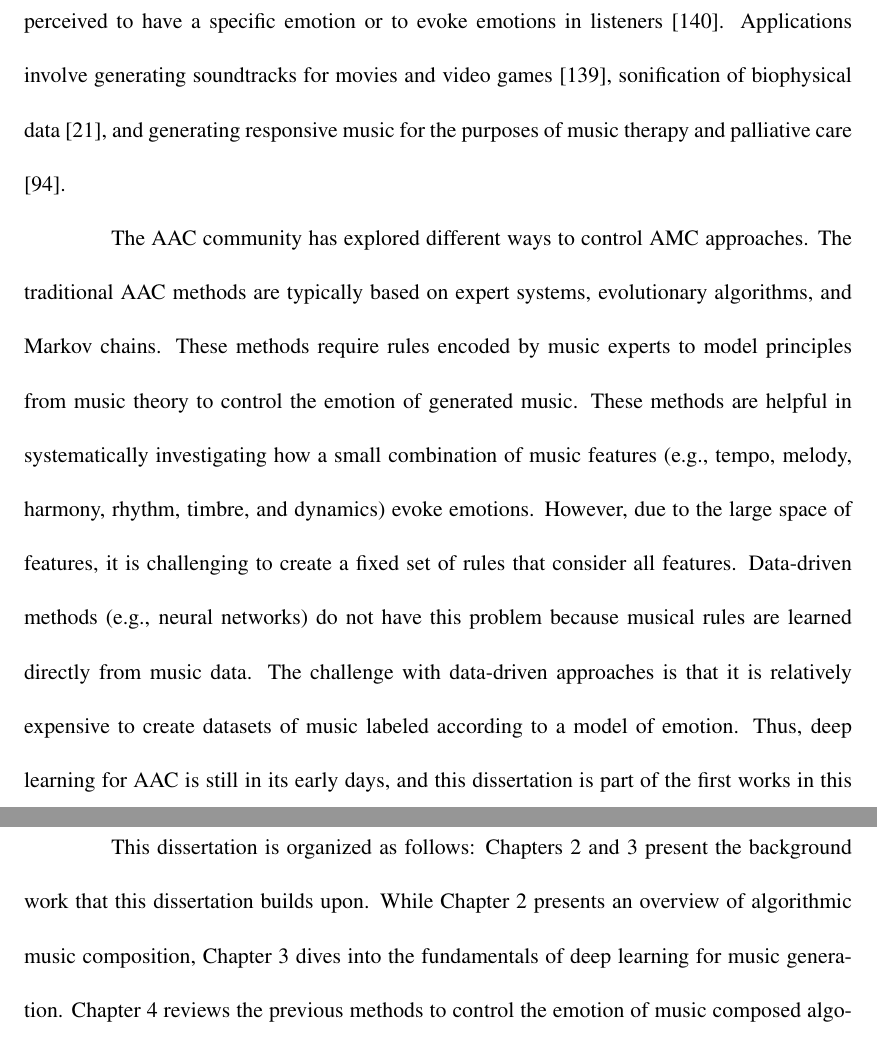
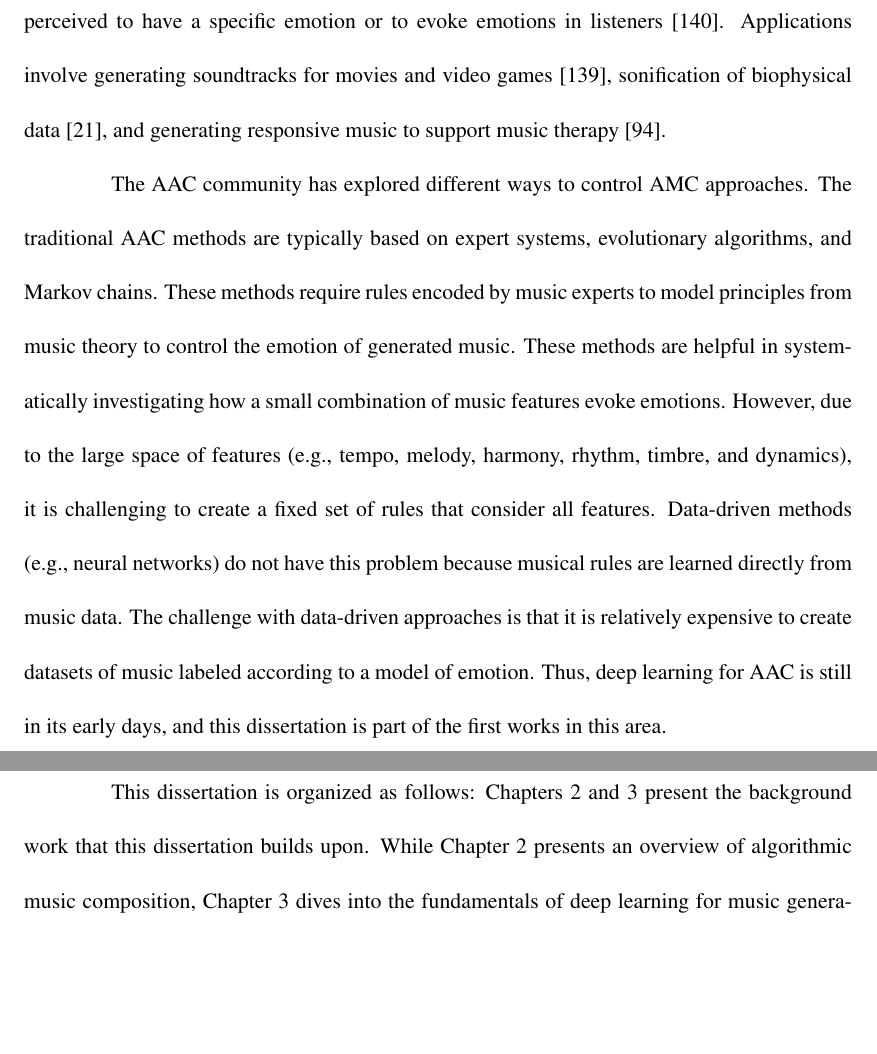
Before and after one commit to lucasnfe/phd-dissertation, a LaTeX thesis (uctest.tex, which reads tex/introduction.tex): two parts of pages 16 and 21 of 158 before the commit and two parts of pages 16 and 20 of 158 after it, joined at a grey line, cut so that both start at the same text, the shorter picture padded with empty space. Compiled offline with pdfLaTeX; a LaTeX package or settings file that is missing is left out.

Commit message:
Small edits.

```diff
--- a/tex/introduction.tex
+++ b/tex/introduction.tex
@@ -15,9 +15,9 @@ Transformers and RNNs can learn a LM by processing input sequences of tokens $\{
 
 \section{Affective Algorithmic Composition}
 
-A major challenge of musical LMs consists of disentangling the trained models to generate compositions with given characteristics \cite{ferreira_2019}. For example, one cannot directly control a LM trained on classical piano pieces to compose a tense piece for a horror scene of a movie. Being able to control the output of the models is especially important for the field of \textit{affective algorithmic composition} (AAC), whose major goal is to automatically generate music that is perceived to have a specific emotion or to evoke emotions in listeners \cite{williams2015investigating}. Applications involve generating soundtracks for movies and video games \cite{williams2015dynamic}, sonification of biophysical data \cite{Chen2015}, and generating responsive music for the purposes of music therapy and palliative care \cite{miranda2011brain}.
+A major challenge of musical LMs consists of disentangling the trained models to generate compositions with given characteristics \cite{ferreira_2019}. For example, one cannot directly control a LM trained on classical piano pieces to compose a tense piece for a horror scene of a movie. Being able to control the output of the models is especially important for the field of \textit{affective algorithmic composition} (AAC), whose major goal is to automatically generate music that is perceived to have a specific emotion or to evoke emotions in listeners \cite{williams2015investigating}. Applications involve generating soundtracks for movies and video games \cite{williams2015dynamic}, sonification of biophysical data \cite{Chen2015}, and generating responsive music to support music therapy \cite{miranda2011brain}.
 
-The AAC community has explored different ways to control AMC approaches. The traditional AAC methods are typically based on expert systems, evolutionary algorithms, and Markov chains. These methods require rules encoded by music experts to model principles from music theory to control the emotion of generated music. These methods are helpful in systematically investigating how a small combination of music features (e.g., tempo, melody, harmony, rhythm, timbre, and dynamics) evoke emotions. However, due to the large space of features, it is challenging to create a fixed set of rules that consider all features. Data-driven methods (e.g., neural networks) do not have this problem because musical rules are learned directly from music data. The challenge with data-driven approaches is that it is relatively expensive to create datasets of music labeled according to a model of emotion. Thus, deep learning for AAC is still in its early days, and this dissertation is part of the first works in this area.
+The AAC community has explored different ways to control AMC approaches. The traditional AAC methods are typically based on expert systems, evolutionary algorithms, and Markov chains. These methods require rules encoded by music experts to model principles from music theory to control the emotion of generated music. These methods are helpful in systematically investigating how a small combination of music features evoke emotions. However, due to the large space of features (e.g., tempo, melody, harmony, rhythm, timbre, and dynamics), it is challenging to create a fixed set of rules that consider all features. Data-driven methods (e.g., neural networks) do not have this problem because musical rules are learned directly from music data. The challenge with data-driven approaches is that it is relatively expensive to create datasets of music labeled according to a model of emotion. Thus, deep learning for AAC is still in its early days, and this dissertation is part of the first works in this area.
 
 \section{Contributions}
 
```
Also changed, not shown: uctest.pdf.
